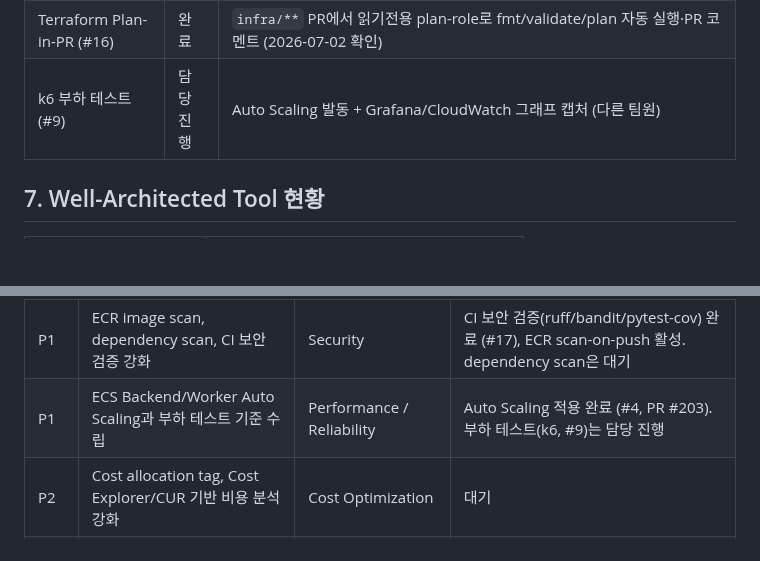
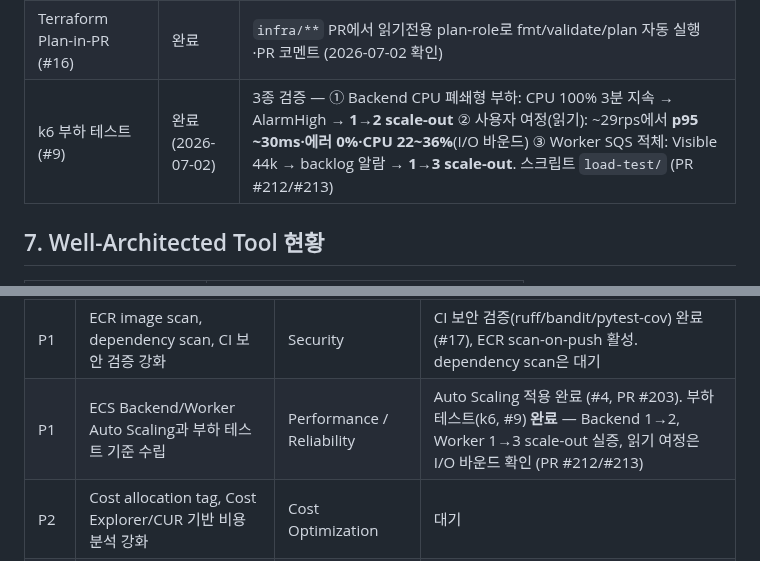
Before and after one commit to AWS13th-Final-Project-BADA/BADA, a Markdown page: docs/infra/implementation-status.md, 2 parts joined by grey strips. Drawn GitHub-style; blank space fills up the shorter version.

```diff
--- a/docs/infra/implementation-status.md
+++ b/docs/infra/implementation-status.md
@@ -381,7 +381,7 @@ aws ecs wait services-stable --region ap-northeast-2 --cluster bada-dev-cluster
 | Worker Fargate Spot (#15) | 완료 | `FARGATE_SPOT` capacity provider 전환 (PR #206) |
 | GuardDuty / Security Hub (#11) | 완료 | 본체 + 종료 토글(`security_monitoring_enabled`) (PR #207) |
 | Terraform Plan-in-PR (#16) | 완료 | `infra/**` PR에서 읽기전용 plan-role로 fmt/validate/plan 자동 실행·PR 코멘트 (2026-07-02 확인) |
-| k6 부하 테스트 (#9) | 담당 진행 | Auto Scaling 발동 + Grafana/CloudWatch 그래프 캡처 (다른 팀원) |
+| k6 부하 테스트 (#9) | 완료 (2026-07-02) | 3종 검증 — ① Backend CPU 폐쇄형 부하: CPU 100% 3분 지속 → AlarmHigh → **1→2 scale-out** ② 사용자 여정(읽기): ~29rps에서 **p95 ~30ms·에러 0%·CPU 22~36%**(I/O 바운드) ③ Worker SQS 적체: Visible 44k → backlog 알람 → **1→3 scale-out**. 스크립트 `load-test/` (PR #212/#213) |
 
 ## 7. Well-Architected Tool 현황
 
@@ -428,7 +428,7 @@ Pillar별 리스크:
 | P0 | Worker SQS consumer 구현 후 Worker Service 기동 검증 | Reliability / Cost | 완료 (`desired=1`, 처리·DLQ·멱등성 검증) |
 | P1 | RTO/RPO와 RDS restore rehearsal 절차 정의 | Reliability | 대기 |
 | P1 | ECR image scan, dependency scan, CI 보안 검증 강화 | Security | CI 보안 검증(ruff/bandit/pytest-cov) 완료 (#17), ECR scan-on-push 활성. dependency scan은 대기 |
-| P1 | ECS Backend/Worker Auto Scaling과 부하 테스트 기준 수립 | Performance / Reliability | Auto Scaling 적용 완료 (#4, PR #203). 부하 테스트(k6, #9)는 담당 진행 |
+| P1 | ECS Backend/Worker Auto Scaling과 부하 테스트 기준 수립 | Performance / Reliability | Auto Scaling 적용 완료 (#4, PR #203). 부하 테스트(k6, #9) **완료** — Backend 1→2, Worker 1→3 scale-out 실증, 읽기 여정은 I/O 바운드 확인 (PR #212/#213) |
 | P2 | Cost allocation tag, Cost Explorer/CUR 기반 비용 분석 강화 | Cost Optimization | 대기 |
 | P2 | S3 lifecycle/retention 정책과 데이터 분류 기준 구체화 | Security / Sustainability | ALB 로그 30일 적용 완료, Evidence/Report 정책 대기 |
 
```
Also changed, not shown: aidlc-docs/aidlc-state.md (+2 -1 lines), docs/decisions/decision-record-20260625.md (+2 -2 lines).
